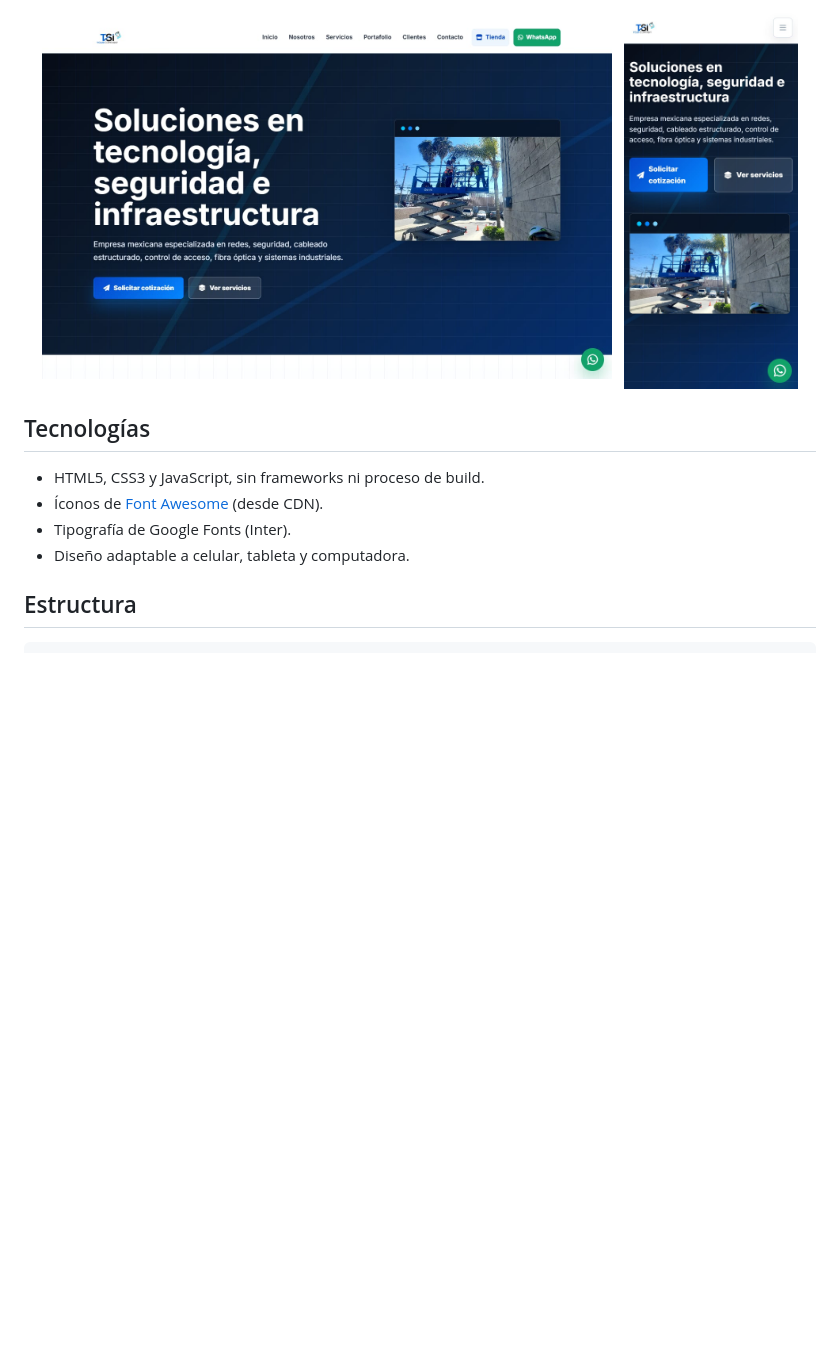
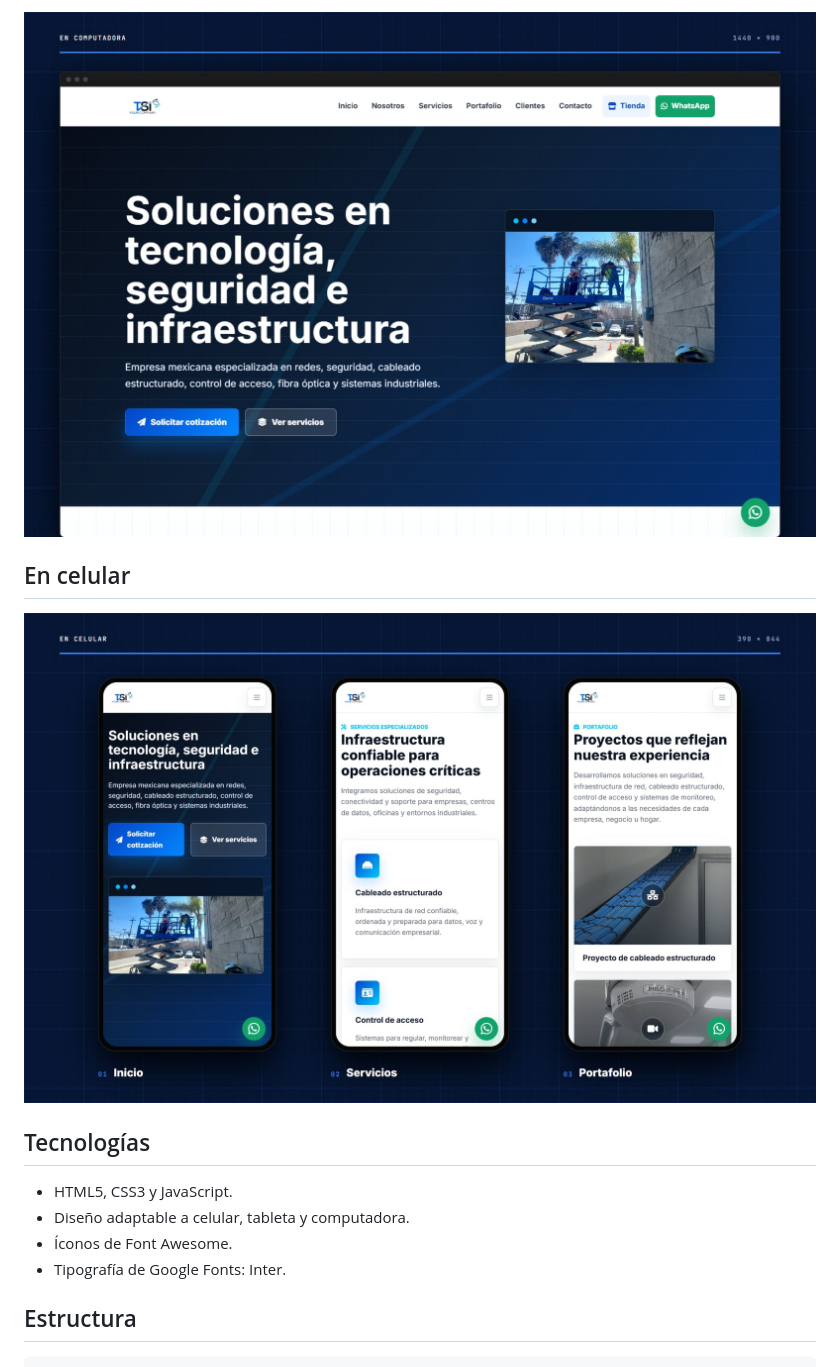
Before and after one commit to Salereee/TSISeguridad, a Markdown page: README.md, the part around one of its changes. GitHub-like rendering; pictures changed too: docs/img/celular.jpg (added), docs/img/escritorio.jpg, docs/img/movil.jpg (deleted); blank space fills up the shorter version.

Commit message:
README: portadas por marca, capturas en celular y sin enlaces
Co-Authored-By: Claude Opus 5.5 <noreply@anthropic.com>

```diff
--- a/README.md
+++ b/README.md
@@ -33,16 +33,20 @@ Es un sitio estático: HTML, CSS y JavaScript sin frameworks ni proceso de build
 
 <p align="center">
-  <img alt="TSI en computadora" src="docs/img/escritorio.jpg" width="72%">
-  &nbsp;
-  <img alt="TSI en celular" src="docs/img/movil.jpg" width="22%">
+  <img alt="TSI en computadora" src="docs/img/escritorio.jpg" width="100%">
+</p>
+
+## En celular
+
+<p align="center">
+  <img alt="TSI en celular: tres pantallas" src="docs/img/celular.jpg" width="100%">
 </p>
 
 ## Tecnologías
 
-- HTML5, CSS3 y JavaScript, sin frameworks ni proceso de build.
-- Íconos de [Font Awesome](https://fontawesome.com/) (desde CDN).
-- Tipografía de Google Fonts (Inter).
+- HTML5, CSS3 y JavaScript.
 - Diseño adaptable a celular, tableta y computadora.
+- Íconos de Font Awesome.
+- Tipografía de Google Fonts: Inter.
 
 ## Estructura
 
```
Also changed, not shown: other parts of README.md (+10 -20 lines), docs/img/portada.jpg, docs/img/social-preview.jpg.
